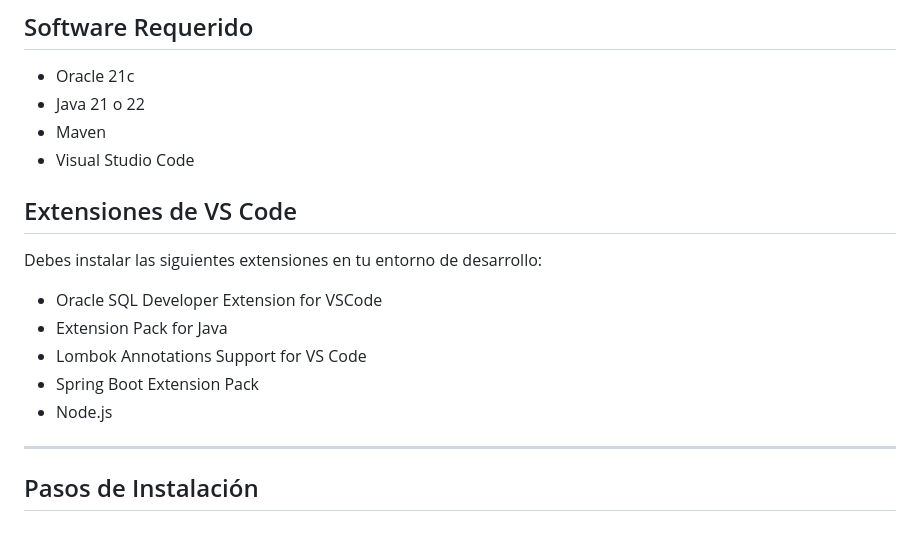
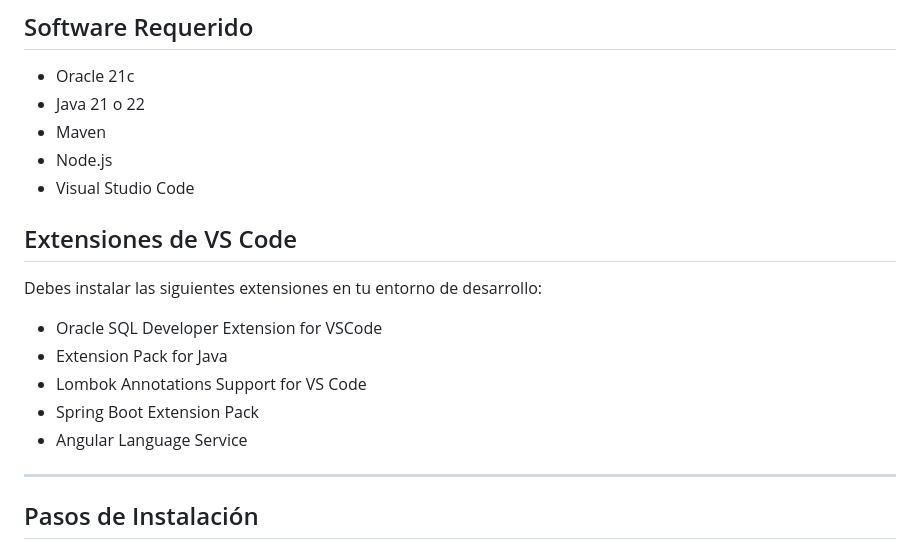
Before and after one commit to PJ-32/syscanvas-front, a Markdown page: README.md, the part around the change. Rendered like a GitHub page.

Commit message:
Update README with Node.js and Angular Language Service
Added Node.js and Angular Language Service to requirements and extensions.

```diff
--- a/README.md
+++ b/README.md
@@ -4,6 +4,7 @@
 * Oracle 21c
 * Java 21 o 22
 * Maven
+* Node.js
 * Visual Studio Code
 
 ## Extensiones de VS Code
@@ -12,7 +13,7 @@ Debes instalar las siguientes extensiones en tu entorno de desarrollo:
 * Extension Pack for Java
 * Lombok Annotations Support for VS Code
 * Spring Boot Extension Pack
-* Node.js
+* Angular Language Service
 
 ---
 
```
